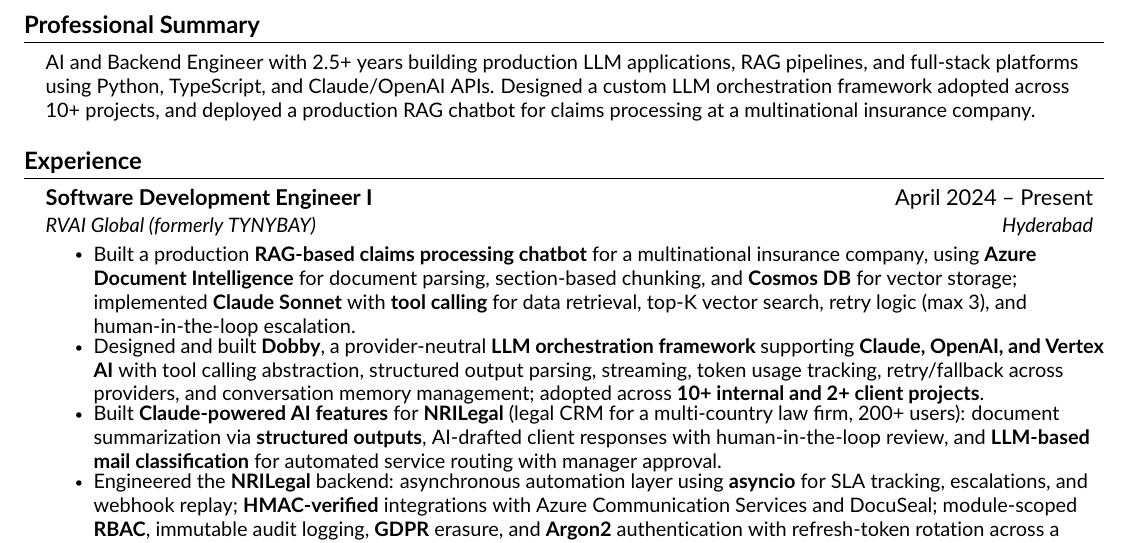
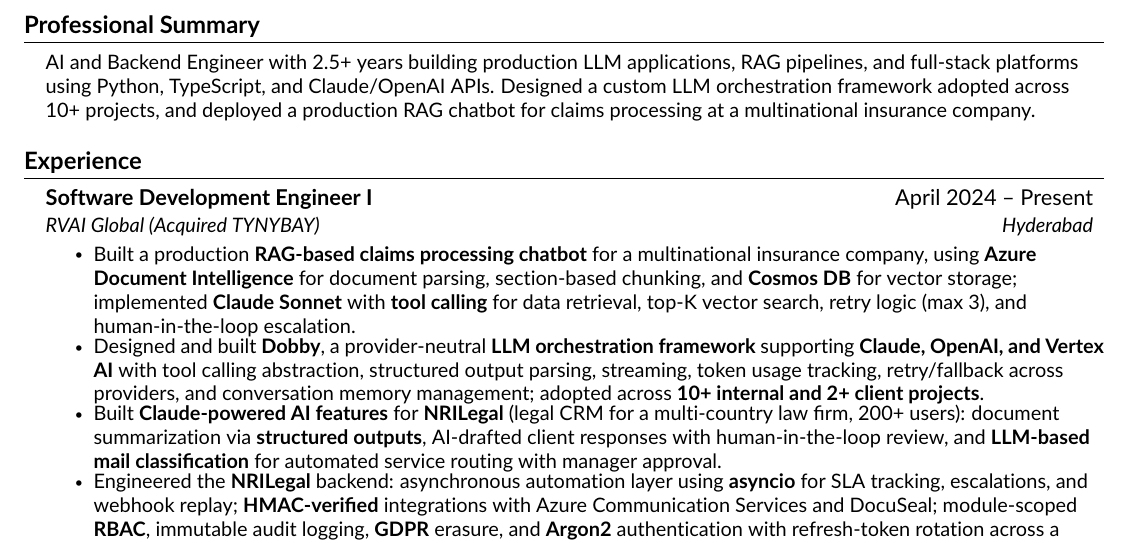
Before and after one commit to rakeshkandhi/RAKESH_KANDHI, a LaTeX CV (resume.tex, which reads src/experience.tex): part of the page, cut so that both start at the same text. Compiled offline with pdfLaTeX.

Commit message:
Update company wording to 'RVAI Global (Acquired TYNYBAY)'

```diff
--- a/src/experience.tex
+++ b/src/experience.tex
@@ -4,7 +4,7 @@
 
 \resumeSubheading
 {Software Development Engineer I}{April 2024 -- Present}
-{RVAI Global (formerly TYNYBAY)}{Hyderabad}
+{RVAI Global (Acquired TYNYBAY)}{Hyderabad}
 \resumeItemListStart
 \resumeItem{Built a production \textbf{RAG-based claims processing chatbot} for a multinational insurance company, using \textbf{Azure Document Intelligence} for document parsing, section-based chunking, and \textbf{Cosmos DB} for vector storage; implemented \textbf{Claude Sonnet} with \textbf{tool calling} for data retrieval, top-K vector search, retry logic (max 3), and human-in-the-loop escalation.}
 \resumeItem{Designed and built \textbf{Dobby}, a provider-neutral \textbf{LLM orchestration framework} supporting \textbf{Claude, OpenAI, and Vertex AI} with tool calling abstraction, structured output parsing, streaming, token usage tracking, retry/fallback across providers, and conversation memory management; adopted across \textbf{10+ internal and 2+ client projects}.}
```
Also changed, not shown: AUDIT_HANDOFF.md (+1 -1 lines), assets/preview-page-1.png, docs/resume.pdf, resumes/RAKESH_KANDHI.pdf.
